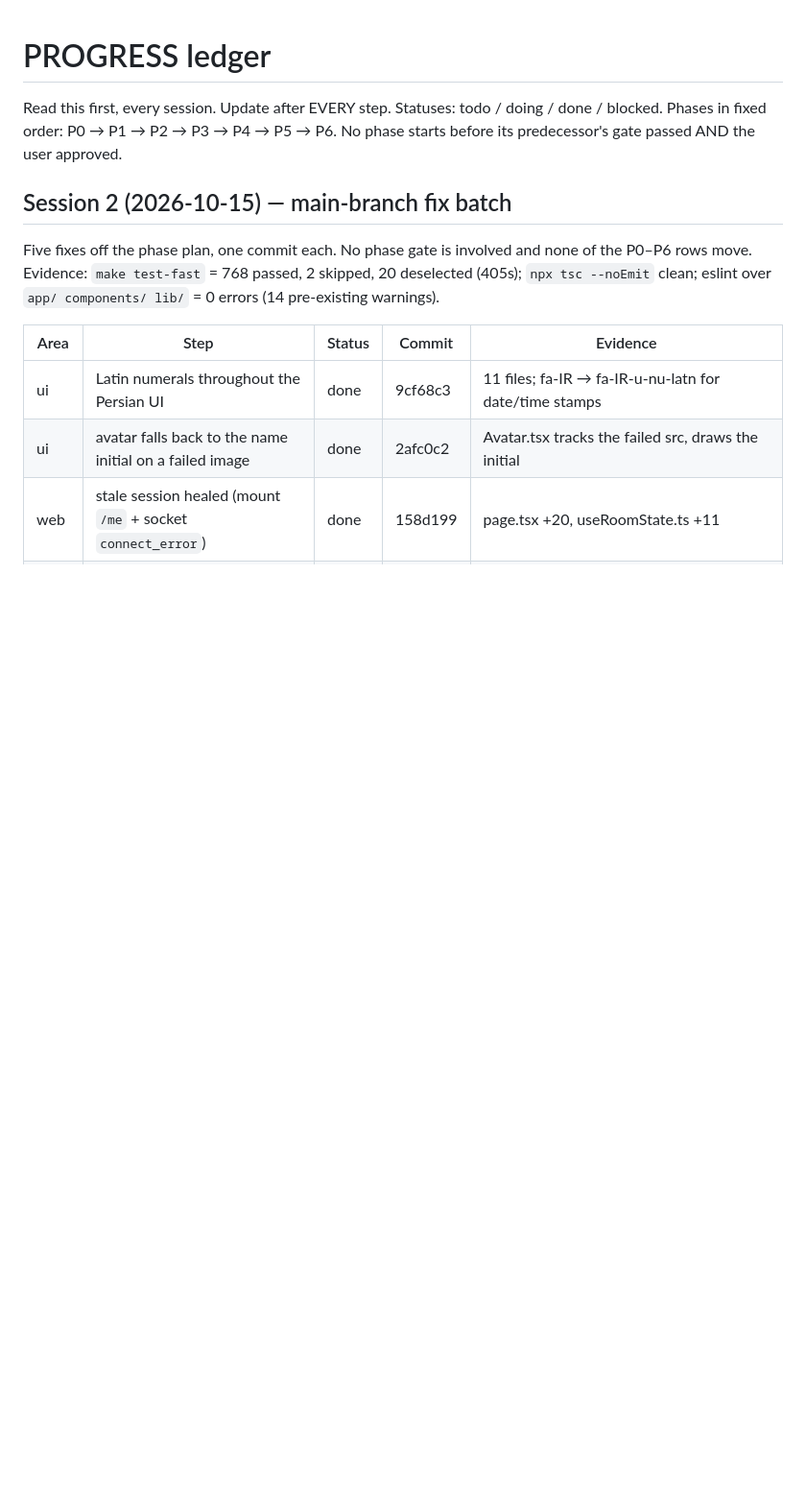
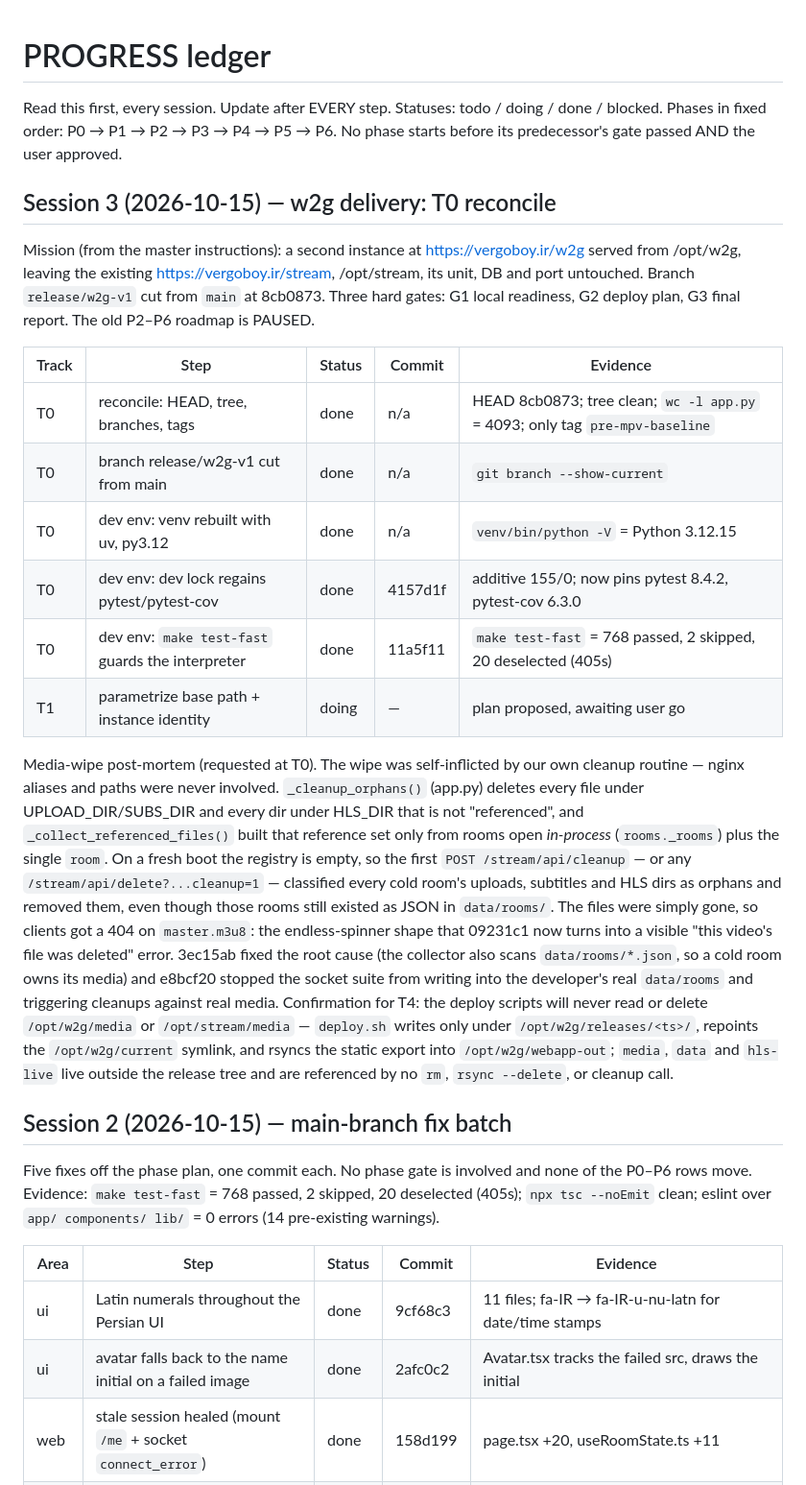
Before and after one commit to vergoboy/vergoboy-stream, a Markdown page: docs/PROGRESS.md, the part around the change. Shown at 96% size. Drawn GitHub-style; blank space fills up the shorter version.

Commit message:
docs: ledger — w2g T0 reconcile, dev env, media-wipe post-mortem
Session 3 entry: reconcile result, release/w2g-v1, the dev-environment fixes
(4157d1f, 11a5f11) with their evidence, and the one-paragraph media-wipe
post-mortem confirming the deploy scripts cannot delete media.

```diff
--- a/docs/PROGRESS.md
+++ b/docs/PROGRESS.md
@@ -4,6 +4,43 @@ Read this first, every session. Update after EVERY step.
 Statuses: todo / doing / done / blocked.
 Phases in fixed order: P0 → P1 → P2 → P3 → P4 → P5 → P6. No phase starts
 before its predecessor's gate passed AND the user approved.
+
+## Session 3 (2026-10-15) — w2g delivery: T0 reconcile
+
+Mission (from the master instructions): a second instance at
+https://vergoboy.ir/w2g served from /opt/w2g, leaving the existing
+https://vergoboy.ir/stream, /opt/stream, its unit, DB and port untouched.
+Branch `release/w2g-v1` cut from `main` at 8cb0873. Three hard gates: G1 local
+readiness, G2 deploy plan, G3 final report. The old P2–P6 roadmap is PAUSED.
+
+| Track | Step | Status | Commit | Evidence |
+| --- | --- | --- | --- | --- |
+| T0 | reconcile: HEAD, tree, branches, tags | done | n/a | HEAD 8cb0873; tree clean; `wc -l app.py` = 4093; only tag `pre-mpv-baseline` |
+| T0 | branch release/w2g-v1 cut from main | done | n/a | `git branch --show-current` |
+| T0 | dev env: venv rebuilt with uv, py3.12 | done | n/a | `venv/bin/python -V` = Python 3.12.15 |
+| T0 | dev env: dev lock regains pytest/pytest-cov | done | 4157d1f | additive 155/0; now pins pytest 8.4.2, pytest-cov 6.3.0 |
+| T0 | dev env: `make test-fast` guards the interpreter | done | 11a5f11 | `make test-fast` = 768 passed, 2 skipped, 20 deselected (405s) |
+| T1 | parametrize base path + instance identity | doing | — | plan proposed, awaiting user go |
+
+Media-wipe post-mortem (requested at T0). The wipe was self-inflicted by our own
+cleanup routine — nginx aliases and paths were never involved.
+`_cleanup_orphans()` (app.py) deletes every file under UPLOAD_DIR/SUBS_DIR and
+every dir under HLS_DIR that is not "referenced", and `_collect_referenced_files()`
+built that reference set only from rooms open *in-process* (`rooms._rooms`) plus
+the single `room`. On a fresh boot the registry is empty, so the first
+`POST /stream/api/cleanup` — or any `/stream/api/delete?...cleanup=1` — classified
+every cold room's uploads, subtitles and HLS dirs as orphans and removed them,
+even though those rooms still existed as JSON in `data/rooms/`. The files were
+simply gone, so clients got a 404 on `master.m3u8`: the endless-spinner shape
+that 09231c1 now turns into a visible "this video's file was deleted" error.
+3ec15ab fixed the root cause (the collector also scans `data/rooms/*.json`, so a
+cold room owns its media) and e8bcf20 stopped the socket suite from writing into
+the developer's real `data/rooms` and triggering cleanups against real media.
+Confirmation for T4: the deploy scripts will never read or delete `/opt/w2g/media`
+or `/opt/stream/media` — `deploy.sh` writes only under `/opt/w2g/releases/<ts>/`,
+repoints the `/opt/w2g/current` symlink, and rsyncs the static export into
+`/opt/w2g/webapp-out`; `media`, `data` and `hls-live` live outside the release
+tree and are referenced by no `rm`, `rsync --delete`, or cleanup call.
 
 ## Session 2 (2026-10-15) — main-branch fix batch
 
```
